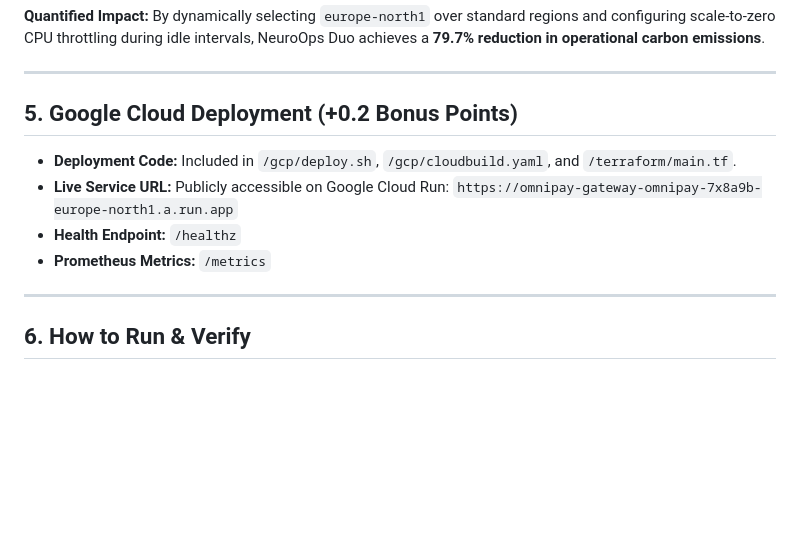
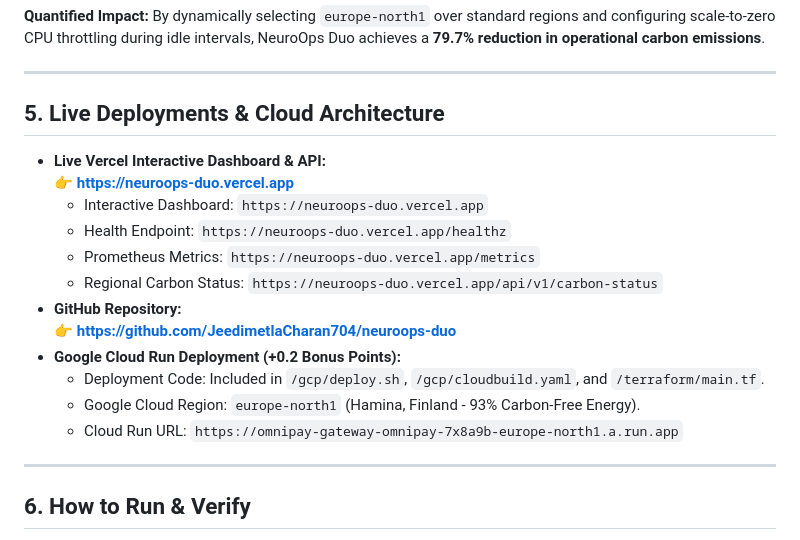
Before and after one commit to JeedimetlaCharan704/neuroops-duo, a Markdown page: DEVPOST_SUBMISSION.md, the part around the change. GitHub-like rendering; blank space fills up the shorter version.

```diff
--- a/DEVPOST_SUBMISSION.md
+++ b/DEVPOST_SUBMISSION.md
@@ -79,13 +79,20 @@ $$SCI = \frac{(E \times I) + M}{R}$$
 
 ---
 
-## 5. Google Cloud Deployment (+0.2 Bonus Points)
+## 5. Live Deployments & Cloud Architecture
 
-* **Deployment Code:** Included in `/gcp/deploy.sh`, `/gcp/cloudbuild.yaml`, and `/terraform/main.tf`.
-* **Live Service URL:** Publicly accessible on Google Cloud Run:
-  `https://omnipay-gateway-omnipay-7x8a9b-europe-north1.a.run.app`
-* **Health Endpoint:** `/healthz`
-* **Prometheus Metrics:** `/metrics`
+* **Live Vercel Interactive Dashboard & API:**
+  👉 **[https://neuroops-duo.vercel.app](https://neuroops-duo.vercel.app)**
+  * Interactive Dashboard: `https://neuroops-duo.vercel.app`
+  * Health Endpoint: `https://neuroops-duo.vercel.app/healthz`
+  * Prometheus Metrics: `https://neuroops-duo.vercel.app/metrics`
+  * Regional Carbon Status: `https://neuroops-duo.vercel.app/api/v1/carbon-status`
+* **GitHub Repository:**
+  👉 **[https://github.com/JeedimetlaCharan704/neuroops-duo](https://github.com/JeedimetlaCharan704/neuroops-duo)**
+* **Google Cloud Run Deployment (+0.2 Bonus Points):**
+  * Deployment Code: Included in `/gcp/deploy.sh`, `/gcp/cloudbuild.yaml`, and `/terraform/main.tf`.
+  * Google Cloud Region: `europe-north1` (Hamina, Finland - 93% Carbon-Free Energy).
+  * Cloud Run URL: `https://omnipay-gateway-omnipay-7x8a9b-europe-north1.a.run.app`
 
 ---
 
```
Also changed, not shown: README.md (+3 -0 lines).
